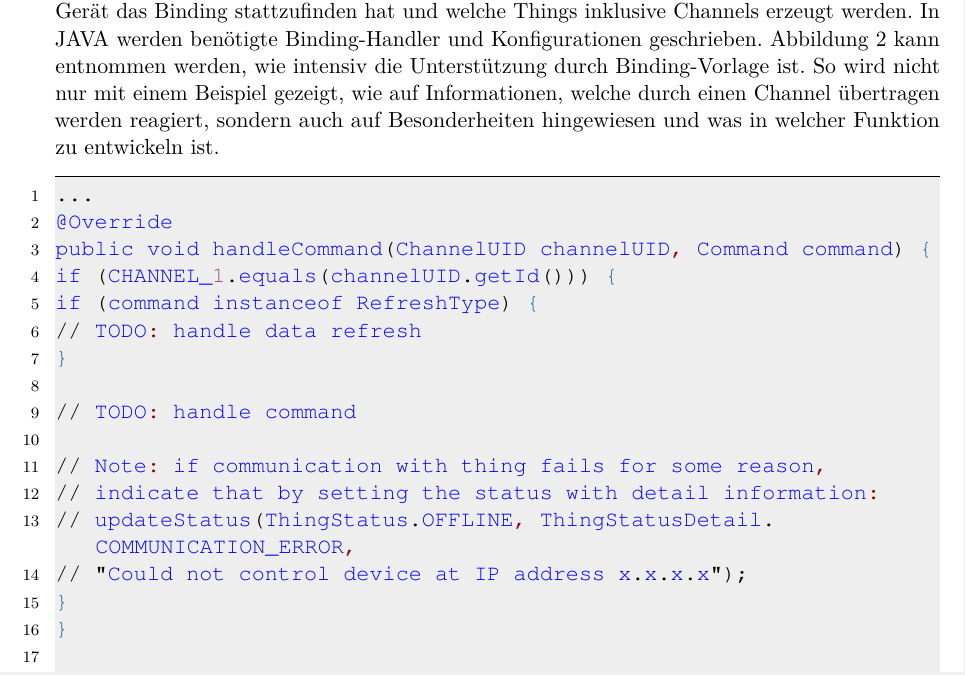
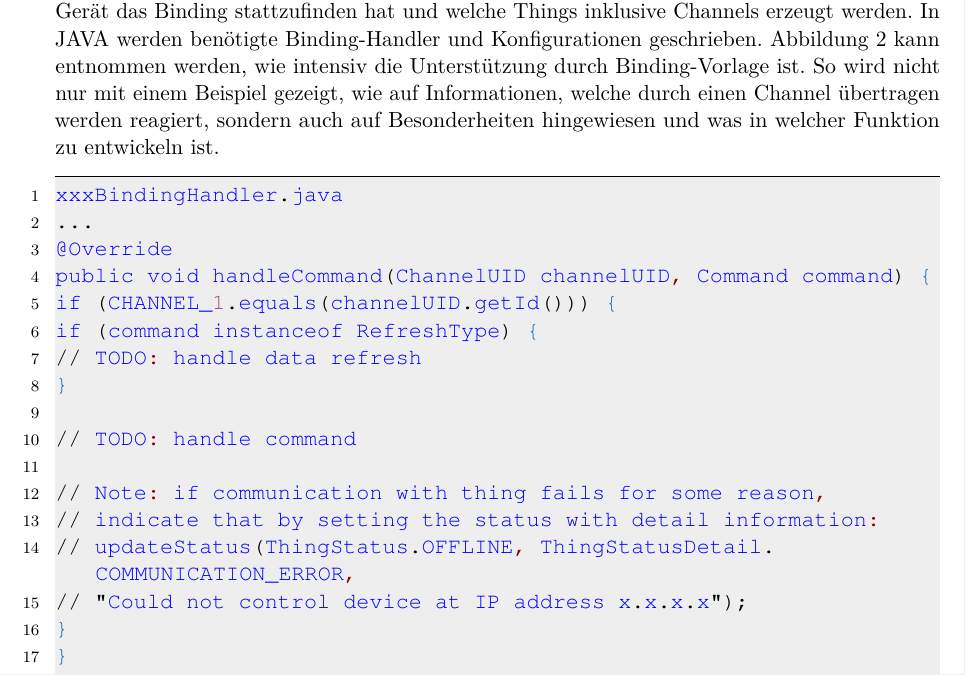
Before and after one commit to LukasKiederle/seminar-sa-ws19-20, a LaTeX thesis (vorlage-seminararbeiten-tex/thesis.tex, which reads vorlage-seminararbeiten-tex/chapters.tex): part of page 14 of 22, cut so that both start at the same text. Compiled offline with pdfLaTeX; a missing bibliography style is replaced by a similar one.

Commit message:
txs auto checkin

```diff
--- a/vorlage-seminararbeiten-tex/chapters.tex
+++ b/vorlage-seminararbeiten-tex/chapters.tex
@@ -257,6 +257,7 @@ Die Binding-Vorlage gibt u.a. vor, dass im XML-Format beschreiben werden muss, m
 
 
 \begin{lstlisting}[language=java,firstnumber=1,caption=Rule Beispiel,label=lst:binding-coding]
+xxxBindingHandler.java
 ...
 @Override
 public void handleCommand(ChannelUID channelUID, Command command) {
```
